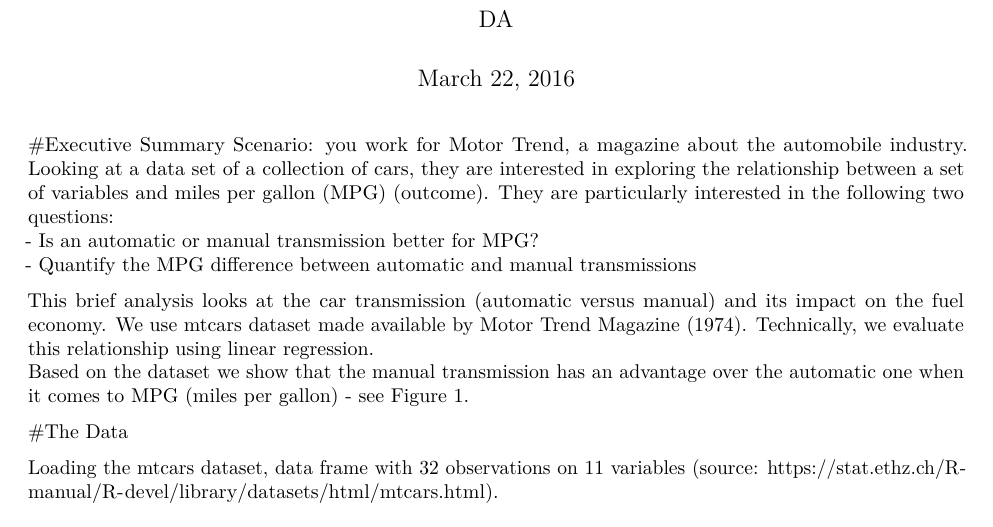
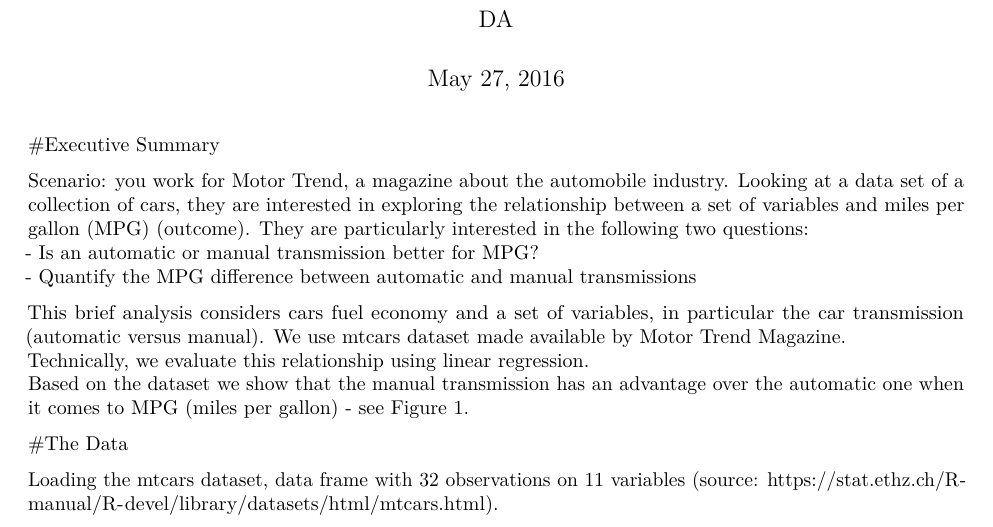
Before and after one commit to dantohe/RRepo, an R Markdown document (RegressionModelCarsAndMPG.Rmd): part of page 1 of 7, cut so that both start at the same text. Rendered offline with R 4.5, knitr and Pandoc, then LaTeX, with nearby package versions; code that draws random numbers runs with fixed seeds of ours.

Commit message:
mpg analysis 6

```diff
--- a/RegressionModelCarsAndMPG.Rmd
+++ b/RegressionModelCarsAndMPG.Rmd
@@ -1,15 +1,17 @@
 ---
 title: "Regression Model: Cars And MPG"
 author: "DA"
-date: "March 22, 2016"
+date: "May 27, 2016"
 output: pdf_document
 ---
 #Executive Summary
+
 Scenario: you work for Motor Trend, a magazine about the automobile industry. Looking at a data set of a collection of cars, they are interested in exploring the relationship between a set of variables and miles per gallon (MPG) (outcome). They are particularly interested in the following two questions:
 - Is an automatic or manual transmission better for MPG?
 - Quantify the MPG difference between automatic and manual transmissions
 
-This brief analysis looks at the car transmission (automatic versus manual) and its impact on the fuel economy. We use mtcars dataset made available by Motor Trend Magazine (1974). Technically, we evaluate this relationship using linear regression.
+This brief analysis considers cars fuel economy and a set of variables, in particular the car transmission (automatic versus manual). We use mtcars dataset made available by Motor Trend Magazine.
+Technically, we evaluate this relationship using linear regression.
 Based on the dataset we show that the manual transmission has an advantage over the automatic one when it comes to MPG (miles per gallon) - see Figure 1.
 
 #The Data
```
Also changed, not shown: RegressionModelCarsAndMPG.pdf.
